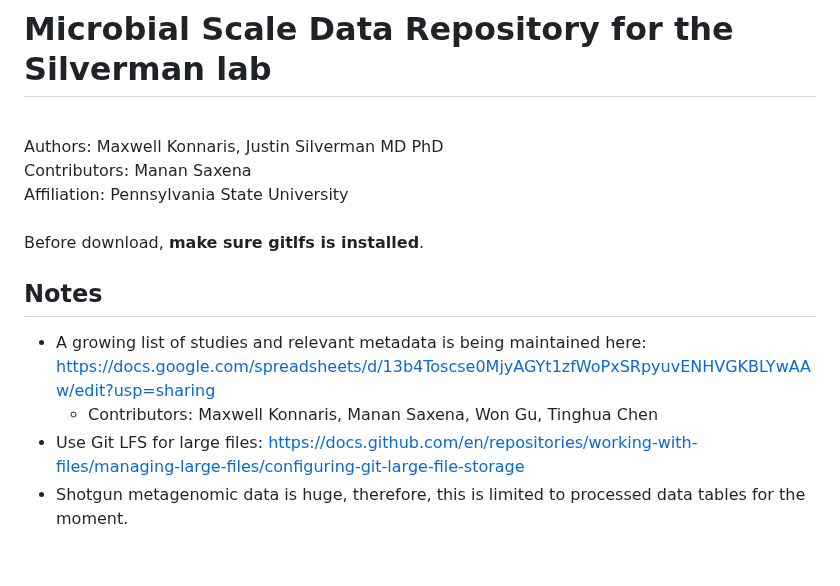
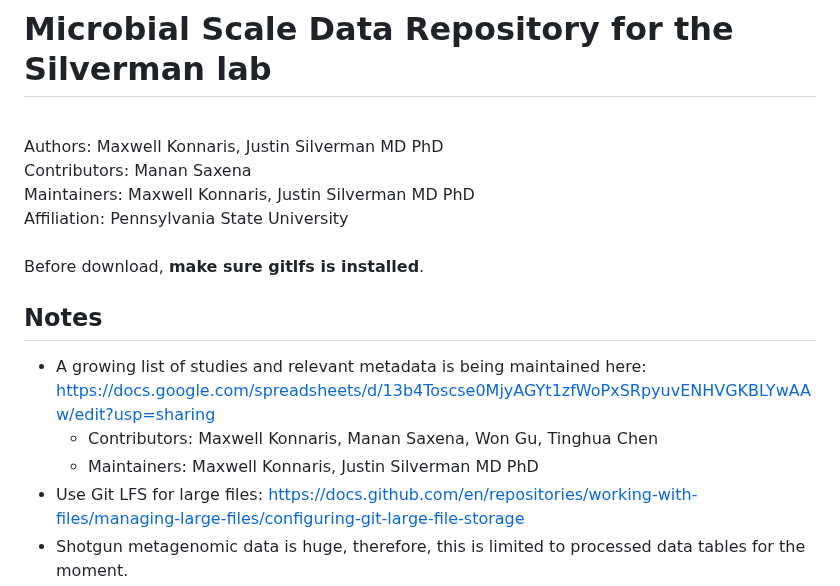
Before and after one commit to Silverman-Lab/mutt, a Markdown page: README.md, the part around the change. Rendered like a GitHub page; blank space fills up the shorter version.

```diff
--- a/README.md
+++ b/README.md
@@ -2,6 +2,7 @@
 <br>
 Authors: Maxwell Konnaris, Justin Silverman MD PhD <br>
 Contributors: Manan Saxena <br>
+Maintainers: Maxwell Konnaris, Justin Silverman MD PhD <br>
 Affiliation: Pennsylvania State University
 <br><br>
 
@@ -10,6 +11,7 @@ Before download, **make sure gitlfs is installed**.
 ## Notes
 - A growing list of studies and relevant metadata is being maintained here: https://docs.google.com/spreadsheets/d/13b4Toscse0MjyAGYt1zfWoPxSRpyuvENHVGKBLYwAAw/edit?usp=sharing
     - Contributors: Maxwell Konnaris, Manan Saxena, Won Gu, Tinghua Chen
+    - Maintainers: Maxwell Konnaris, Justin Silverman MD PhD
 - Use Git LFS for large files: https://docs.github.com/en/repositories/working-with-files/managing-large-files/configuring-git-large-file-storage
 - Shotgun metagenomic data is huge, therefore, this is limited to processed data tables for the moment.
 
```
